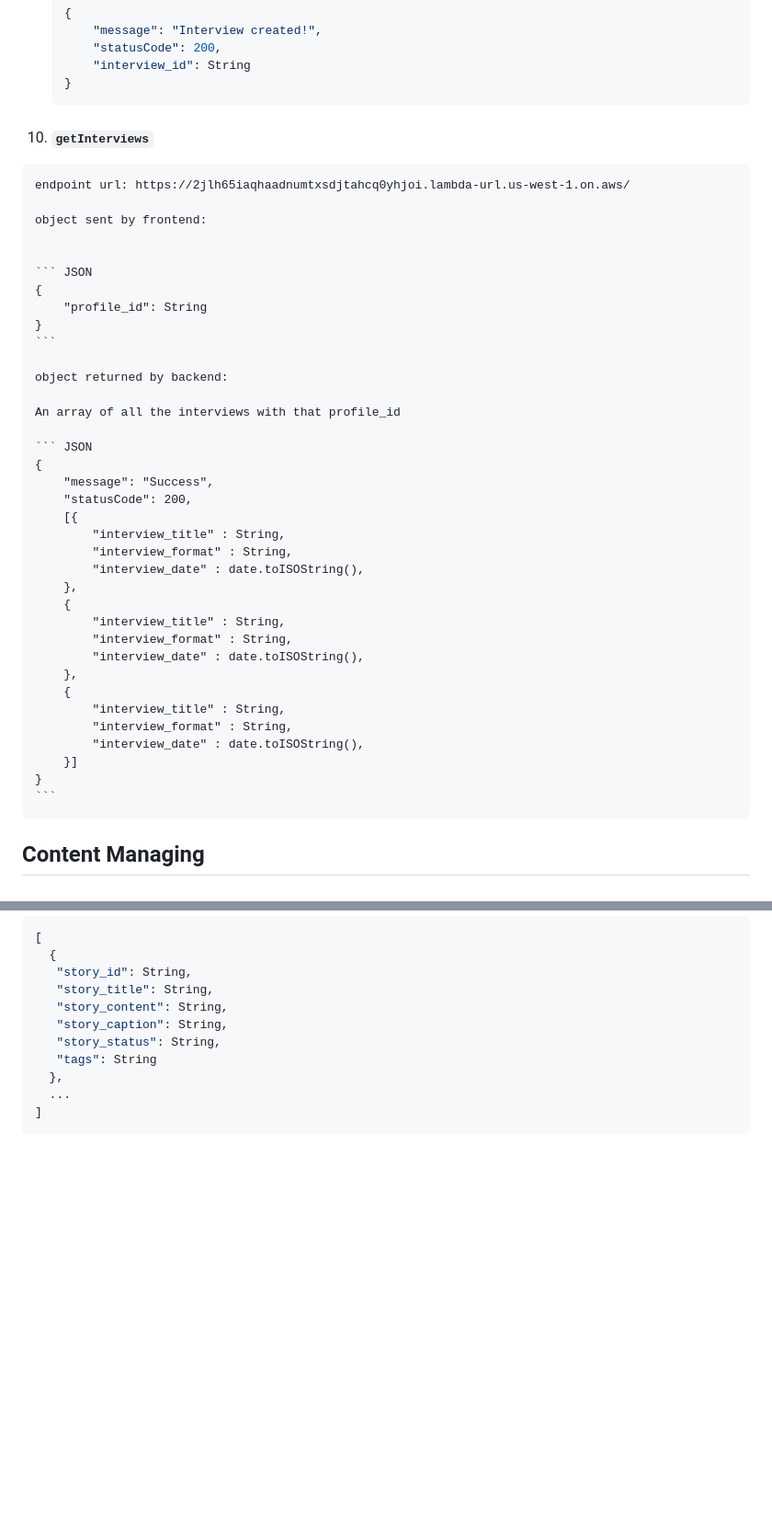
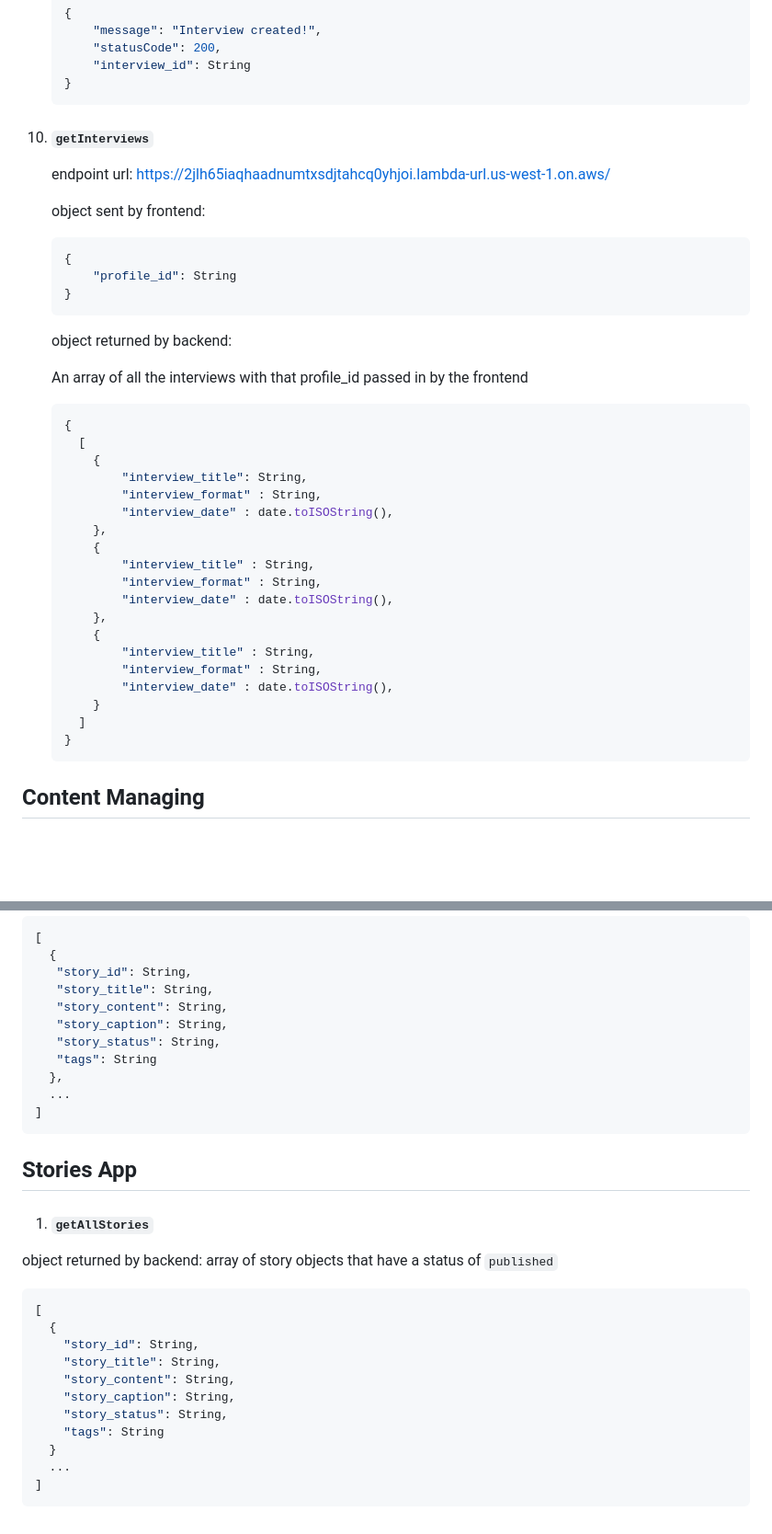
Before and after one commit to aakhare/story-sharing, a Markdown page: documentation.md, 2 parts joined by grey strips. Shown: that part at 92% size. Drawn GitHub-style; blank space fills up the shorter version.

`````diff
--- a/documentation.md
+++ b/documentation.md
@@ -317,8 +317,7 @@ The `story_id` will be auto-generated, and an existing `interview_id` and `profi
         "interview_id": String
     }
     ```
-
- 10. #### `getInterviews`
+10. #### `getInterviews`
 
     endpoint url: https://2jlh65iaqhaadnumtxsdjtahcq0yhjoi.lambda-url.us-west-1.on.aws/
 
@@ -333,14 +332,13 @@ The `story_id` will be auto-generated, and an existing `interview_id` and `profi
 
     object returned by backend:
 
-    An array of all the interviews with that profile_id
+    An array of all the interviews with that profile_id passed in by the frontend
 
-    ``` JSON
+    ```JSON
     {
-        "message": "Success",
-        "statusCode": 200,
-        [{
-            "interview_title" : String,
+      [
+        {
+            "interview_title": String,
             "interview_format" : String,
             "interview_date" : date.toISOString(),
         },
@@ -353,9 +351,10 @@ The `story_id` will be auto-generated, and an existing `interview_id` and `profi
             "interview_title" : String,
             "interview_format" : String,
             "interview_date" : date.toISOString(),
-        }]
+        }
+      ]
     }
-    ```
+    ````
 
  ## Content Managing
 
@@ -534,3 +533,23 @@ The `story_id` will be auto-generated, and an existing `interview_id` and `profi
     ...
   ]
   ```
+
+  ## Stories App
+
+  1. #### `getAllStories`
+
+  object returned by backend: array of story objects that have a status of `published`
+
+  ```JSON
+  [
+    {
+      "story_id": String,
+      "story_title": String,
+      "story_content": String,
+      "story_caption": String,
+      "story_status": String,
+      "tags": String
+    }
+    ...
+  ]
+  ```
`````
Also changed, not shown: other parts of documentation.md (+1 -1 lines).
